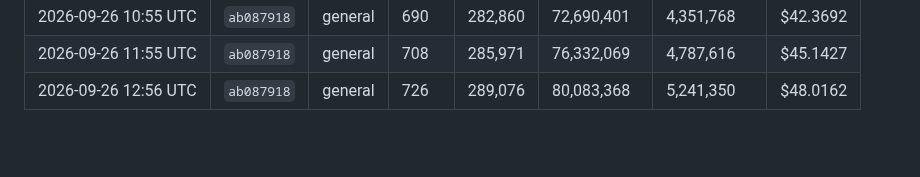
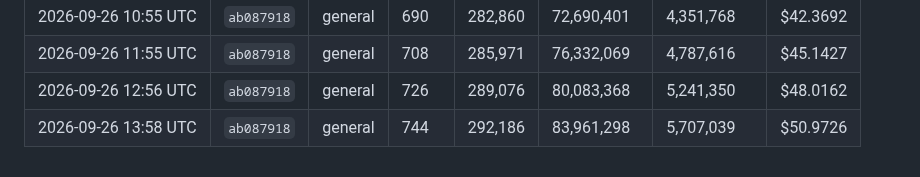
Before and after one commit to kerensky36/option-sentinel, a Markdown page: token_log.md, the part around the change. GitHub-like rendering; blank space fills up the shorter version.

Commit message:
chore: update token usage log
Co-Authored-By: Claude Opus 5.5 <noreply@anthropic.com>
Claude-Session: https://claude.ai/code/session_01JfqFgiNMU1wjjb3ec3Hwj1

```diff
--- a/token_log.md
+++ b/token_log.md
@@ -284,3 +284,4 @@ Costs use Claude Sonnet 4.6 pricing — update `PRICE_*` constants in `.claude/h
 | 2026-09-26 10:55 UTC | `ab087918` | general | 690 | 282,860 | 72,690,401 | 4,351,768 | $42.3692 |
 | 2026-09-26 11:55 UTC | `ab087918` | general | 708 | 285,971 | 76,332,069 | 4,787,616 | $45.1427 |
 | 2026-09-26 12:56 UTC | `ab087918` | general | 726 | 289,076 | 80,083,368 | 5,241,350 | $48.0162 |
+| 2026-09-26 13:58 UTC | `ab087918` | general | 744 | 292,186 | 83,961,298 | 5,707,039 | $50.9726 |
```
